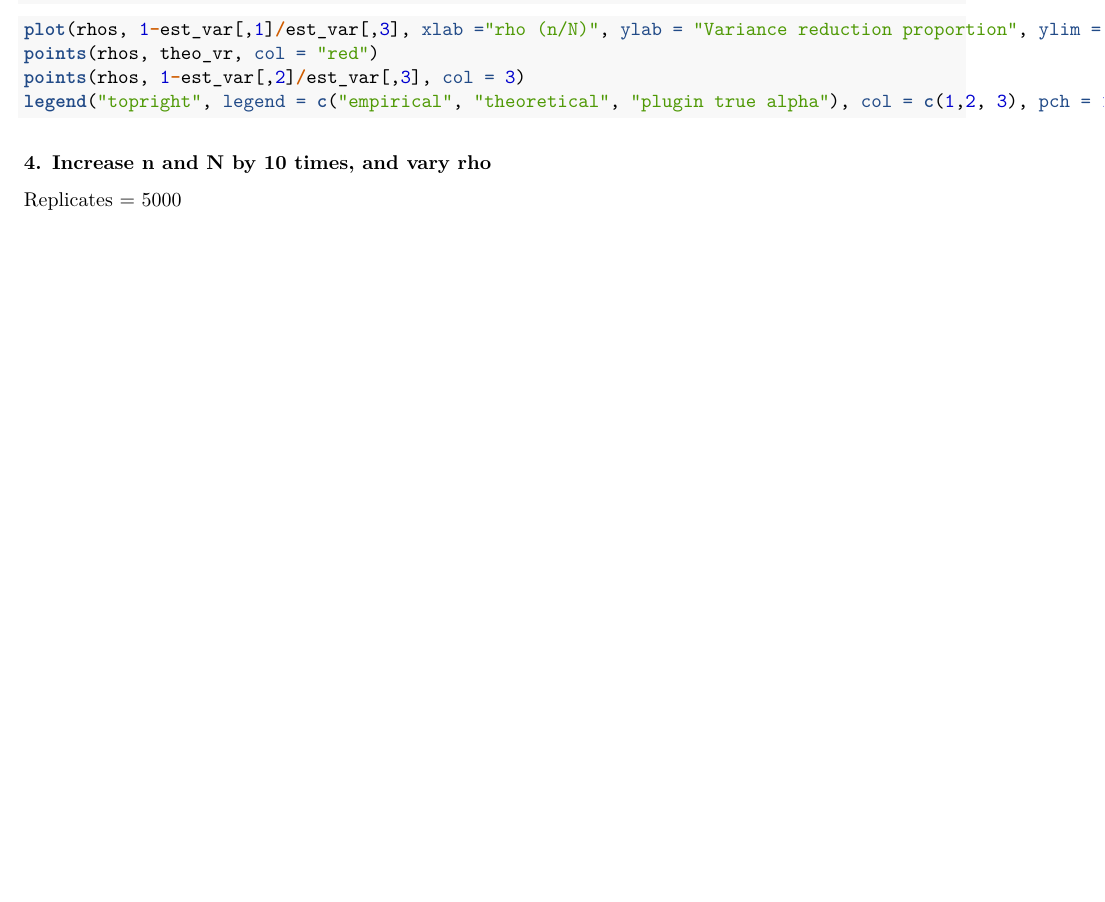
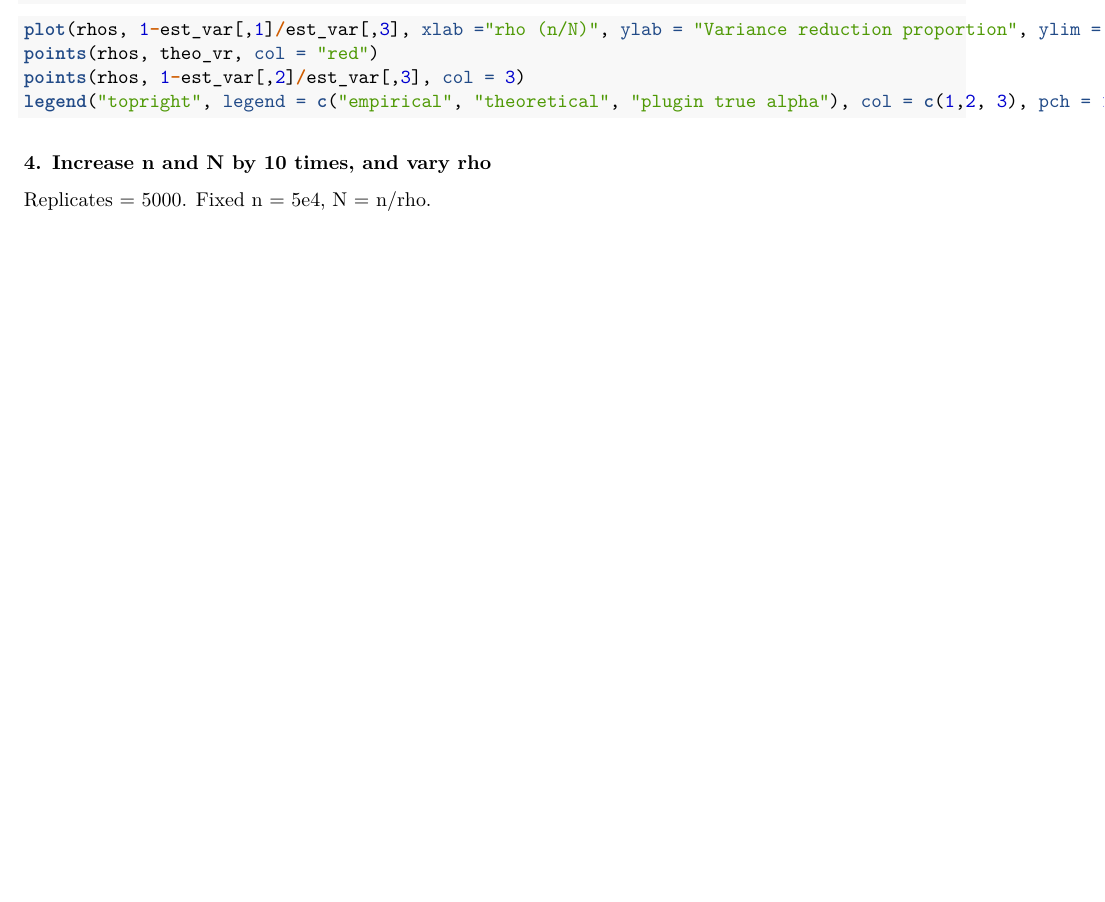
Before and after one commit to yunqiyang0215/simulation-calibrated-mr, an R Markdown document (analysis/sim_gaussian_res.Rmd): part of page 2 of 2, cut so that both start at the same text, the shorter picture padded with empty space. Rendered offline with R 4.5, knitr and Pandoc, then LaTeX, with nearby package versions; the code chunks are not run, so their results and figures are left out.

Commit message:
wflow_publish("analysis/sim_gaussian_res.Rmd")

````diff
--- a/analysis/sim_gaussian_res.Rmd
+++ b/analysis/sim_gaussian_res.Rmd
@@ -100,7 +100,7 @@ legend("topright", legend = c("empirical", "theoretical", "plugin true alpha"),
 
 ### 4. Increase n and N by 10 times, and vary rho
 
-Replicates = 5000
+Replicates = 5000. Fixed n = 5e4, N = n/rho.
 ```{r echo = FALSE}
 res <- readRDS("./data/gaussian_rho1.rds")
 
````
